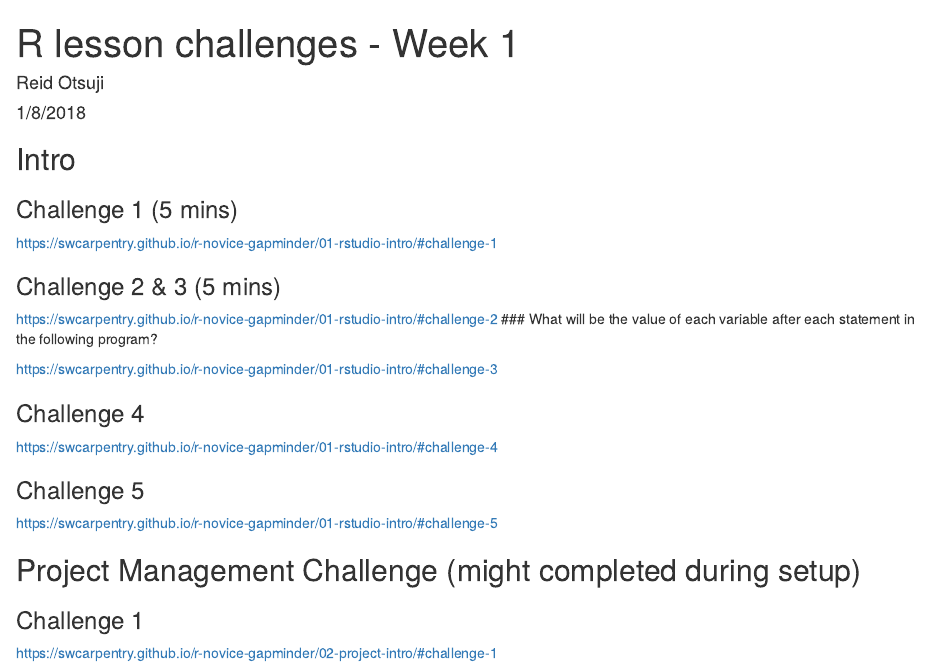
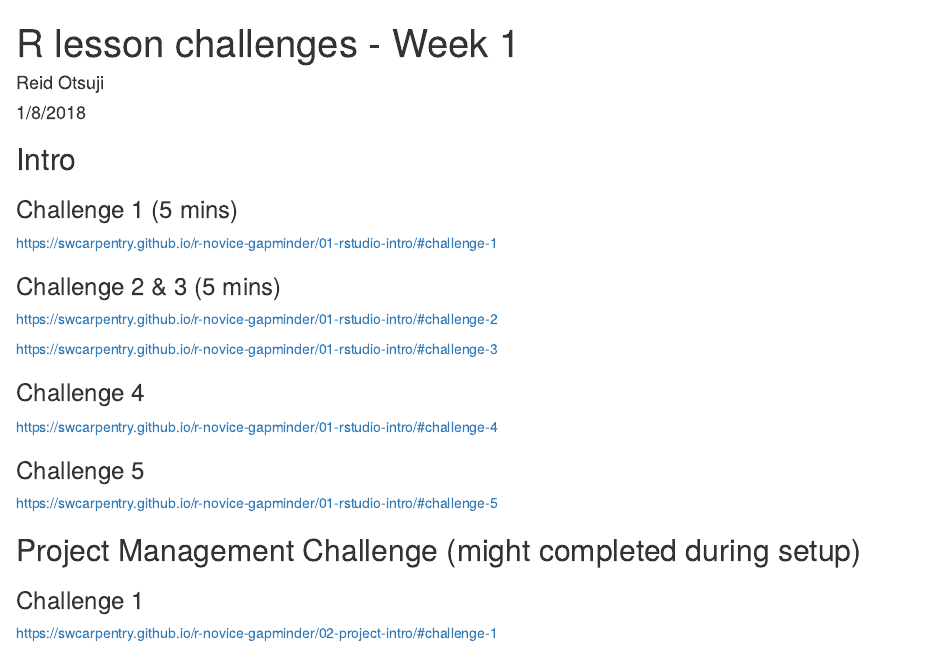
Before and after one commit to ucsdlib/gps-notes, an R Markdown document (2018/intro-r/challenges.Rmd): the page in a window 1100 px wide, from its top. Rendered offline with R 4.5, knitr and Pandoc, with nearby package versions.

Commit message:
making text changes

```diff
--- a/2018/intro-r/challenges.Rmd
+++ b/2018/intro-r/challenges.Rmd
@@ -18,7 +18,6 @@ knitr::opts_chunk$set(echo = TRUE)
 
 ### Challenge 2 & 3 (5 mins)
 <https://swcarpentry.github.io/r-novice-gapminder/01-rstudio-intro/#challenge-2>
-### What will be the value of each variable after each statement in the following program?
 
 
 <https://swcarpentry.github.io/r-novice-gapminder/01-rstudio-intro/#challenge-3>
```
Also changed, not shown: 2018/intro-r/04-data-types.Rmd (+1 -0 lines), 2018/intro-r/04-data-types.html.
